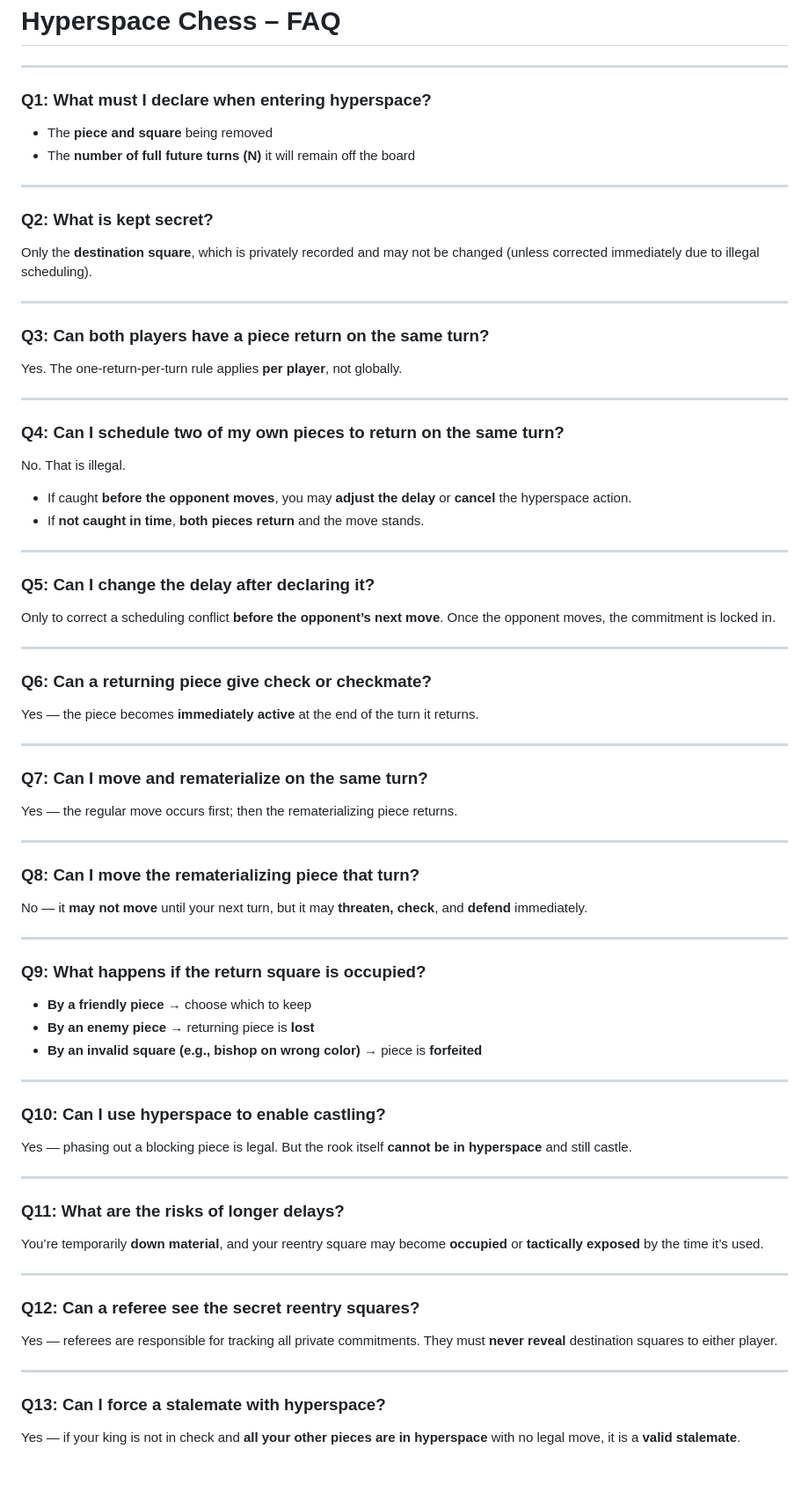
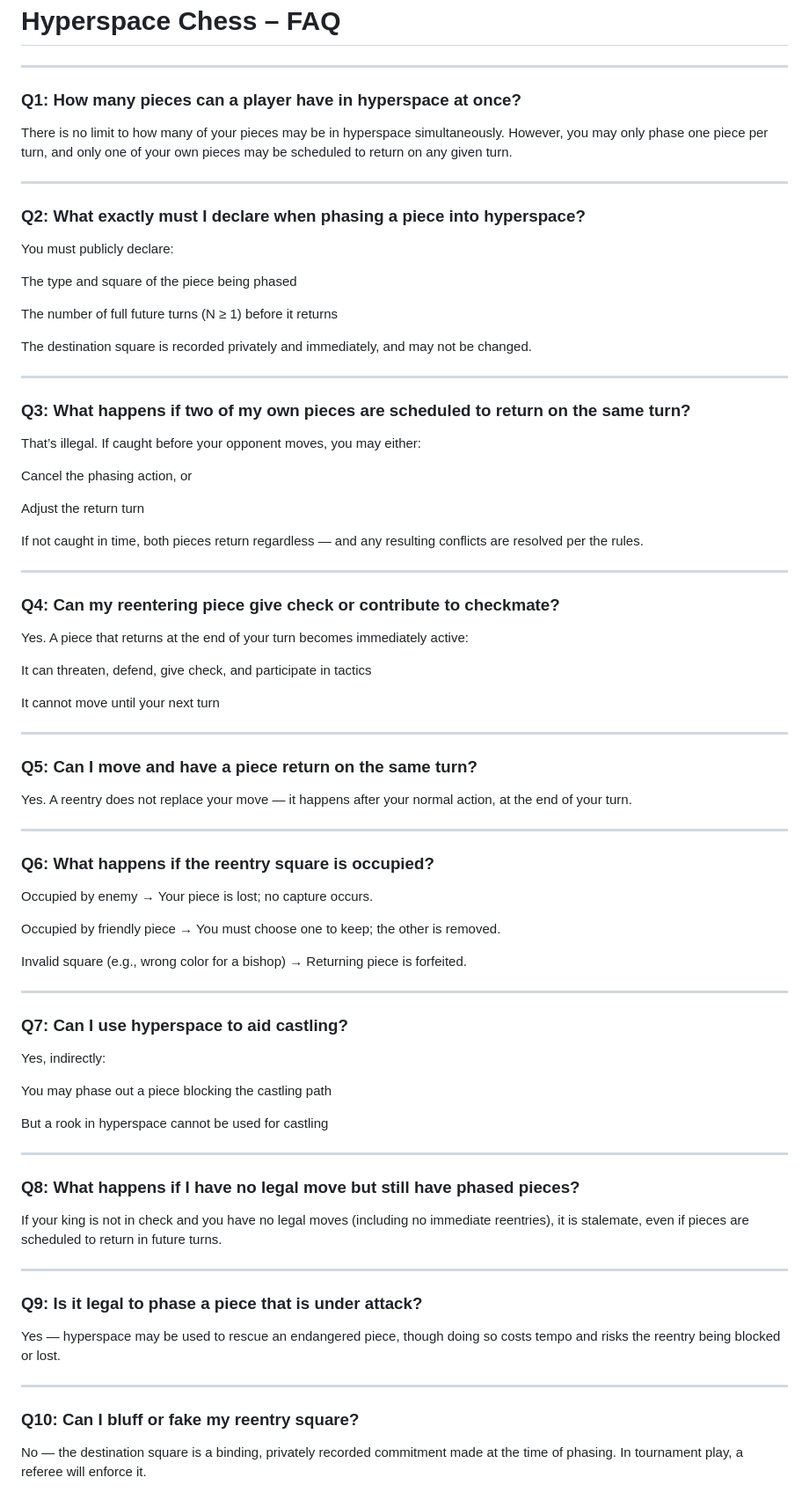
Before and after one commit to gh-markt/www, a Markdown page: docs/hyperspace.md, the part around the change. Shown: that part at 88% size. Drawn GitHub-style; blank space fills up the shorter version.

```diff
--- a/docs/hyperspace.md
+++ b/docs/hyperspace.md
@@ -129,87 +129,77 @@ To enter hyperspace, the player must:
 
 ---
 
-### Q1: What must I declare when entering hyperspace?
-
-* The **piece and square** being removed
-* The **number of full future turns (N)** it will remain off the board
+### Q1: How many pieces can a player have in hyperspace at once?
+There is no limit to how many of your pieces may be in hyperspace simultaneously.
+However, you may only phase one piece per turn, and only one of your own pieces may be scheduled to return on any given turn.
 
 ---
 
-### Q2: What is kept secret?
+### Q2: What exactly must I declare when phasing a piece into hyperspace?
+You must publicly declare:
 
-Only the **destination square**, which is privately recorded and may not be changed (unless corrected immediately due to illegal scheduling).
+The type and square of the piece being phased
+
+The number of full future turns (N ≥ 1) before it returns
+
+The destination square is recorded privately and immediately, and may not be changed.
 
 ---
 
-### Q3: Can both players have a piece return on the same turn?
+### Q3: What happens if two of my own pieces are scheduled to return on the same turn?
+That’s illegal.
+If caught before your opponent moves, you may either:
 
-Yes. The one-return-per-turn rule applies **per player**, not globally.
+Cancel the phasing action, or
+
+Adjust the return turn
+
+If not caught in time, both pieces return regardless — and any resulting conflicts are resolved per the rules.
 
 ---
 
-### Q4: Can I schedule two of my own pieces to return on the same turn?
+### Q4: Can my reentering piece give check or contribute to checkmate?
+Yes. A piece that returns at the end of your turn becomes immediately active:
 
-No. That is illegal.
+It can threaten, defend, give check, and participate in tactics
 
-* If caught **before the opponent moves**, you may **adjust the delay** or **cancel** the hyperspace action.
-* If **not caught in time**, **both pieces return** and the move stands.
+It cannot move until your next turn
 
 ---
 
-### Q5: Can I change the delay after declaring it?
-
-Only to correct a scheduling conflict **before the opponent’s next move**.
-Once the opponent moves, the commitment is locked in.
+### Q5: Can I move and have a piece return on the same turn?
+Yes. A reentry does not replace your move — it happens after your normal action, at the end of your turn.
 
 ---
 
-### Q6: Can a returning piece give check or checkmate?
+### Q6: What happens if the reentry square is occupied?
+Occupied by enemy → Your piece is lost; no capture occurs.
 
-Yes — the piece becomes **immediately active** at the end of the turn it returns.
+Occupied by friendly piece → You must choose one to keep; the other is removed.
+
+Invalid square (e.g., wrong color for a bishop) → Returning piece is forfeited.
 
 ---
 
-### Q7: Can I move and rematerialize on the same turn?
+### Q7: Can I use hyperspace to aid castling?
+Yes, indirectly:
 
-Yes — the regular move occurs first; then the rematerializing piece returns.
+You may phase out a piece blocking the castling path
+
+But a rook in hyperspace cannot be used for castling
 
 ---
 
-### Q8: Can I move the rematerializing piece that turn?
-
-No — it **may not move** until your next turn, but it may **threaten, check**, and **defend** immediately.
+### Q8: What happens if I have no legal move but still have phased pieces?
+If your king is not in check and you have no legal moves (including no immediate reentries), it is stalemate, even if pieces are scheduled to return in future turns.
 
 ---
 
-### Q9: What happens if the return square is occupied?
-
-* **By a friendly piece** → choose which to keep
-* **By an enemy piece** → returning piece is **lost**
-* **By an invalid square (e.g., bishop on wrong color)** → piece is **forfeited**
+### Q9: Is it legal to phase a piece that is under attack?
+Yes — hyperspace may be used to rescue an endangered piece, though doing so costs tempo and risks the reentry being blocked or lost.
 
 ---
+### Q10: Can I bluff or fake my reentry square?
 
-### Q10: Can I use hyperspace to enable castling?
-
-Yes — phasing out a blocking piece is legal.
-But the rook itself **cannot be in hyperspace** and still castle.
-
----
-
-### Q11: What are the risks of longer delays?
-
-You’re temporarily **down material**, and your reentry square may become **occupied** or **tactically exposed** by the time it’s used.
-
----
-
-### Q12: Can a referee see the secret reentry squares?
-
-Yes — referees are responsible for tracking all private commitments.
-They must **never reveal** destination squares to either player.
-
----
-
-### Q13: Can I force a stalemate with hyperspace?
-
-Yes — if your king is not in check and **all your other pieces are in hyperspace** with no legal move, it is a **valid stalemate**.
+No — the destination square is a binding, privately recorded commitment made at the time of phasing.
+In tournament play, a referee will enforce it.
```
